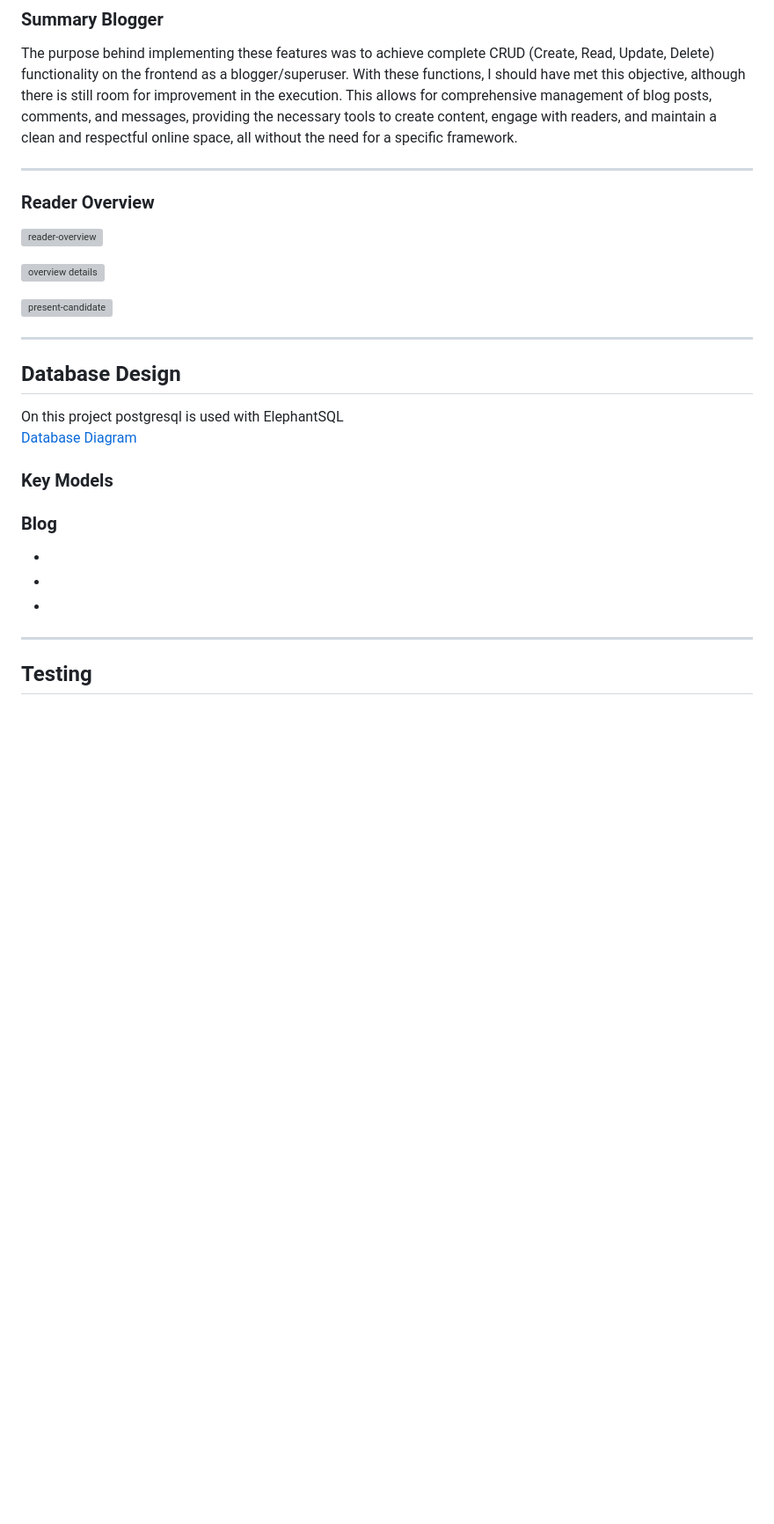
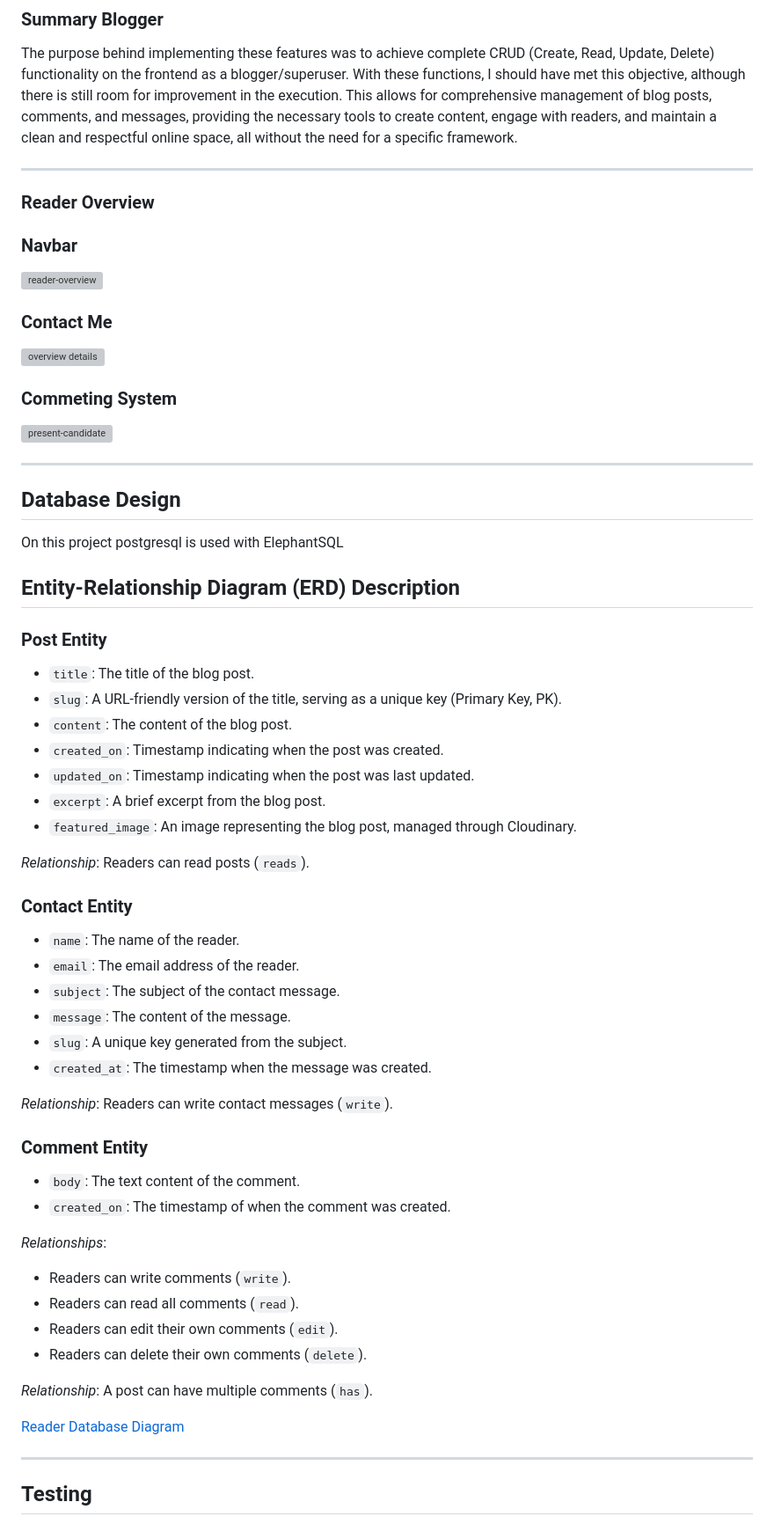
Before and after one commit to ThePyth0nKid/pp4-myblog, a Markdown page: README.md, the part around the change. Shown: that part at 88% size. Drawn GitHub-style; blank space fills up the shorter version; grey boxes are pictures that could not be loaded.

Commit message:
Add reader data model to README.md.

```diff
--- a/README.md
+++ b/README.md
@@ -230,9 +230,15 @@ The purpose behind implementing these features was to achieve complete CRUD (Cre
 
 <h3 id="reader-overview">Reader Overview</h3>
 
+### Navbar
+
 ![reader-overview]()
 
+### Contact Me
+
 ![overview details]()
+
+### Commeting System
 
 ![present-candidate]()
 
@@ -241,15 +247,45 @@ The purpose behind implementing these features was to achieve complete CRUD (Cre
 <h2 id="database-design">Database Design</h2>
 On this project postgresql is used with ElephantSQL
 
-[Database Diagram]()
+## Entity-Relationship Diagram (ERD) Description
 
-### Key Models
+### Post Entity
 
-### Blog
+* `title`: The title of the blog post.
+* `slug`: A URL-friendly version of the title, serving as a unique key (Primary Key, PK).
+* `content`: The content of the blog post.
+* `created_on`: Timestamp indicating when the post was created.
+* `updated_on`: Timestamp indicating when the post was last updated.
+* `excerpt`: A brief excerpt from the blog post.
+* `featured_image`: An image representing the blog post, managed through Cloudinary.
 
-*
-*
-*
+_Relationship_: Readers can read posts (`reads`).
+
+### Contact Entity
+
+* `name`: The name of the reader.
+* `email`: The email address of the reader.
+* `subject`: The subject of the contact message.
+* `message`: The content of the message.
+* `slug`: A unique key generated from the subject.
+* `created_at`: The timestamp when the message was created.
+
+_Relationship_: Readers can write contact messages (`write`).
+
+### Comment Entity
+
+* `body`: The text content of the comment.
+* `created_on`: The timestamp of when the comment was created.
+
+_Relationships_:
+* Readers can write comments (`write`).
+* Readers can read all comments (`read`).
+* Readers can edit their own comments (`edit`).
+* Readers can delete their own comments (`delete`).
+
+_Relationship_: A post can have multiple comments (`has`).
+
+[Reader Database Diagram](docs/images/data_models/reader-data-erd.png)
 
 ---
 
```
